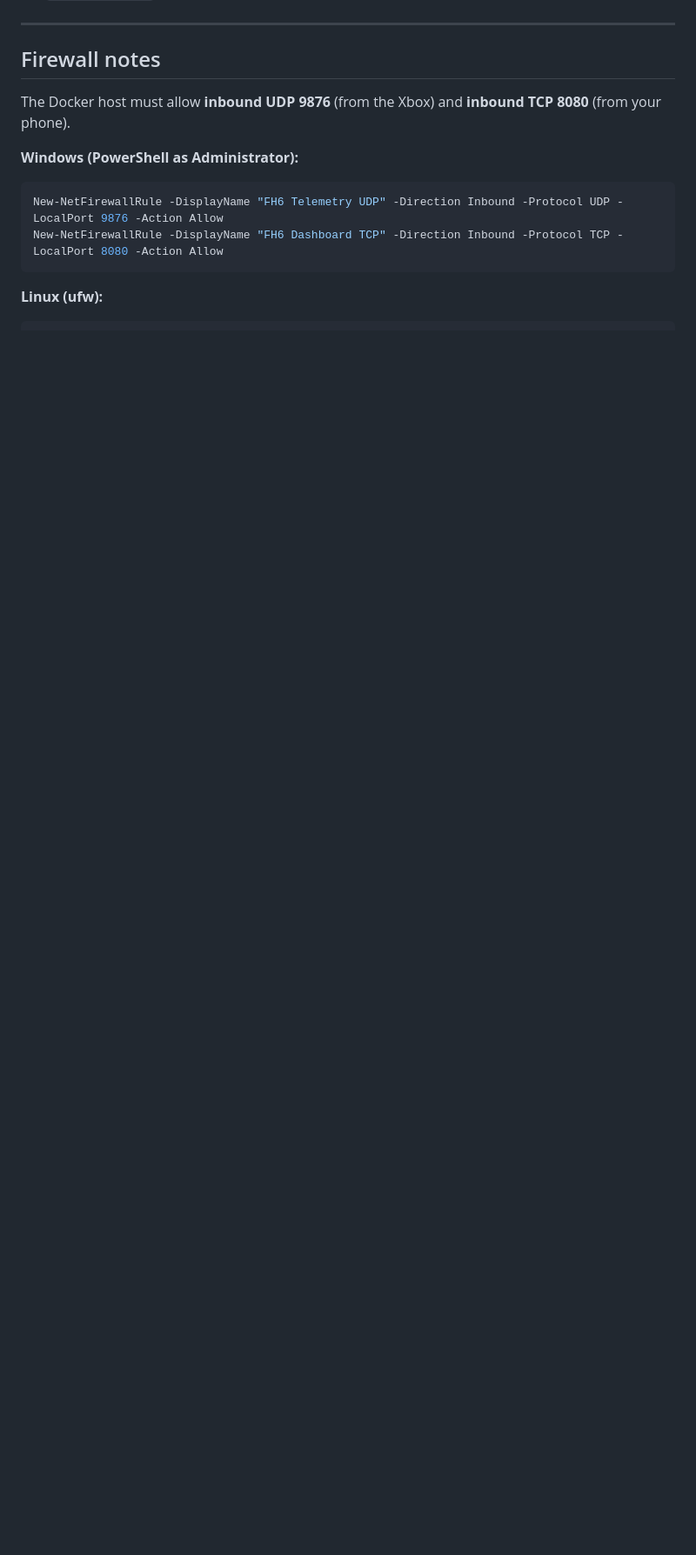
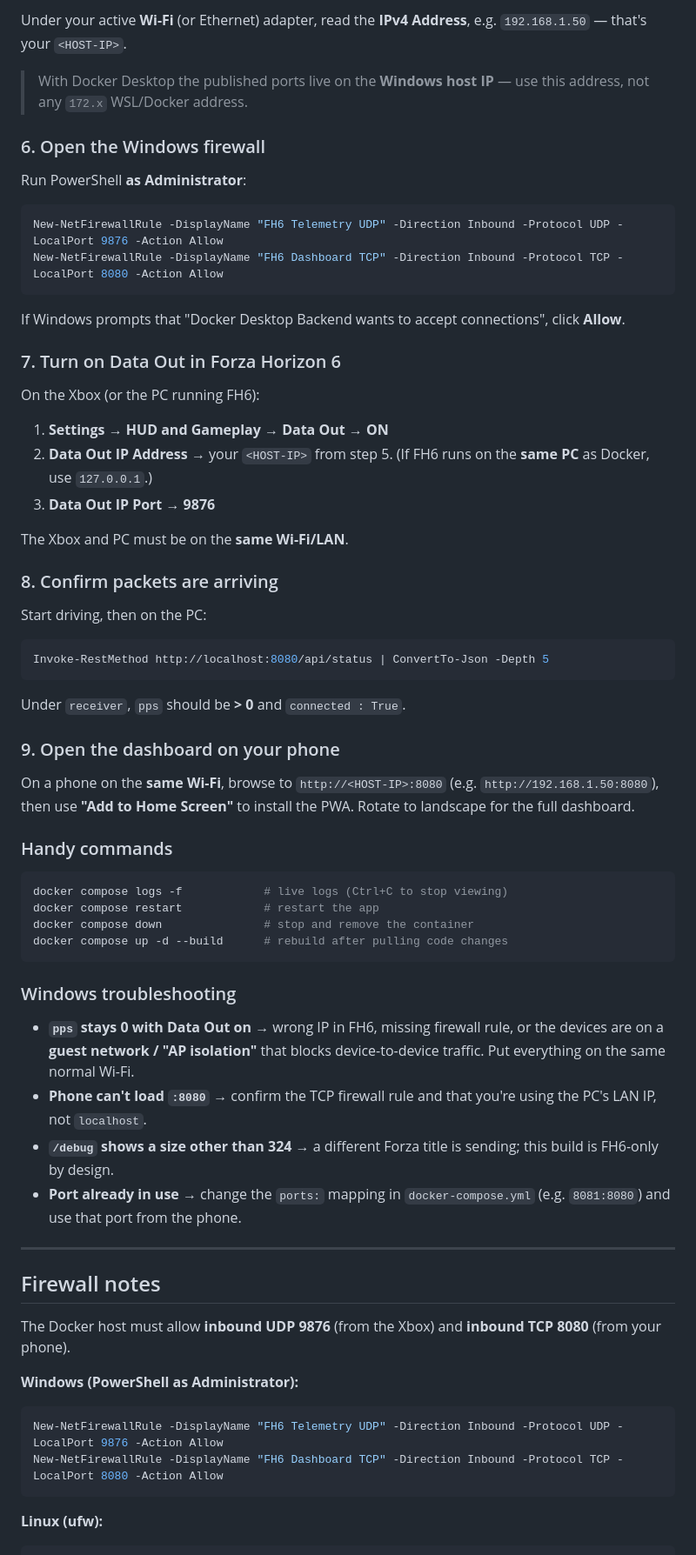
Before and after one commit to ClickClickMedia/Forza-6-telemetry, a Markdown page: README.md, the part around one of its changes. Shown at 87% size. Drawn GitHub-style; blank space fills up the shorter version.

````diff
--- a/README.md
+++ b/README.md
@@ -118,3 +198,68 @@ Set `FH6_SYNTHETIC=0` again to go back to real telemetry.
+Under your active **Wi-Fi** (or Ethernet) adapter, read the **IPv4 Address**,
+e.g. `192.168.1.50` — that's your `<HOST-IP>`.
+
+> With Docker Desktop the published ports live on the **Windows host IP** — use
+> this address, not any `172.x` WSL/Docker address.
+
+### 6. Open the Windows firewall
+
+Run PowerShell **as Administrator**:
+
+```powershell
+New-NetFirewallRule -DisplayName "FH6 Telemetry UDP" -Direction Inbound -Protocol UDP -LocalPort 9876 -Action Allow
+New-NetFirewallRule -DisplayName "FH6 Dashboard TCP" -Direction Inbound -Protocol TCP -LocalPort 8080 -Action Allow
+```
+
+If Windows prompts that "Docker Desktop Backend wants to accept connections",
+click **Allow**.
+
+### 7. Turn on Data Out in Forza Horizon 6
+
+On the Xbox (or the PC running FH6):
+
+1. **Settings → HUD and Gameplay → Data Out** → **ON**
+2. **Data Out IP Address** → your `<HOST-IP>` from step 5.
+   (If FH6 runs on the **same PC** as Docker, use `127.0.0.1`.)
+3. **Data Out IP Port** → **9876**
+
+The Xbox and PC must be on the **same Wi-Fi/LAN**.
+
+### 8. Confirm packets are arriving
+
+Start driving, then on the PC:
+
+```powershell
+Invoke-RestMethod http://localhost:8080/api/status | ConvertTo-Json -Depth 5
+```
+
+Under `receiver`, `pps` should be **> 0** and `connected : True`.
+
+### 9. Open the dashboard on your phone
+
+On a phone on the **same Wi-Fi**, browse to `http://<HOST-IP>:8080` (e.g.
+`http://192.168.1.50:8080`), then use **"Add to Home Screen"** to install the
+PWA. Rotate to landscape for the full dashboard.
+
+### Handy commands
+
+```powershell
+docker compose logs -f            # live logs (Ctrl+C to stop viewing)
+docker compose restart            # restart the app
+docker compose down               # stop and remove the container
+docker compose up -d --build      # rebuild after pulling code changes
+```
+
+### Windows troubleshooting
+
+- **`pps` stays 0 with Data Out on** → wrong IP in FH6, missing firewall rule,
+  or the devices are on a **guest network / "AP isolation"** that blocks
+  device-to-device traffic. Put everything on the same normal Wi-Fi.
+- **Phone can't load `:8080`** → confirm the TCP firewall rule and that you're
+  using the PC's LAN IP, not `localhost`.
+- **`/debug` shows a size other than 324** → a different Forza title is
+  sending; this build is FH6-only by design.
+- **Port already in use** → change the `ports:` mapping in
+  `docker-compose.yml` (e.g. `8081:8080`) and use that port from the phone.
 
 ---
 
````
Also changed, not shown: other parts of README.md (+80 -0 lines).
